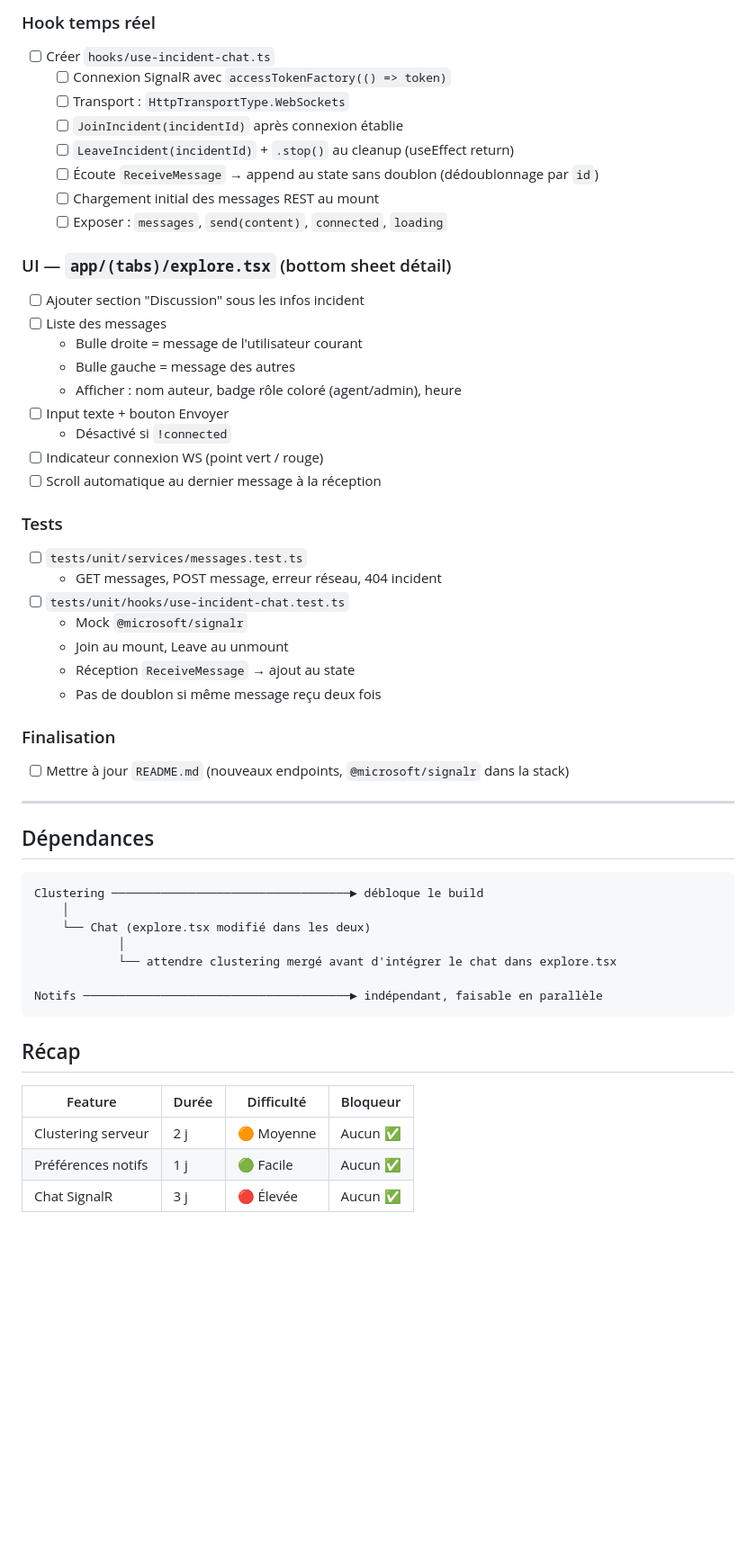
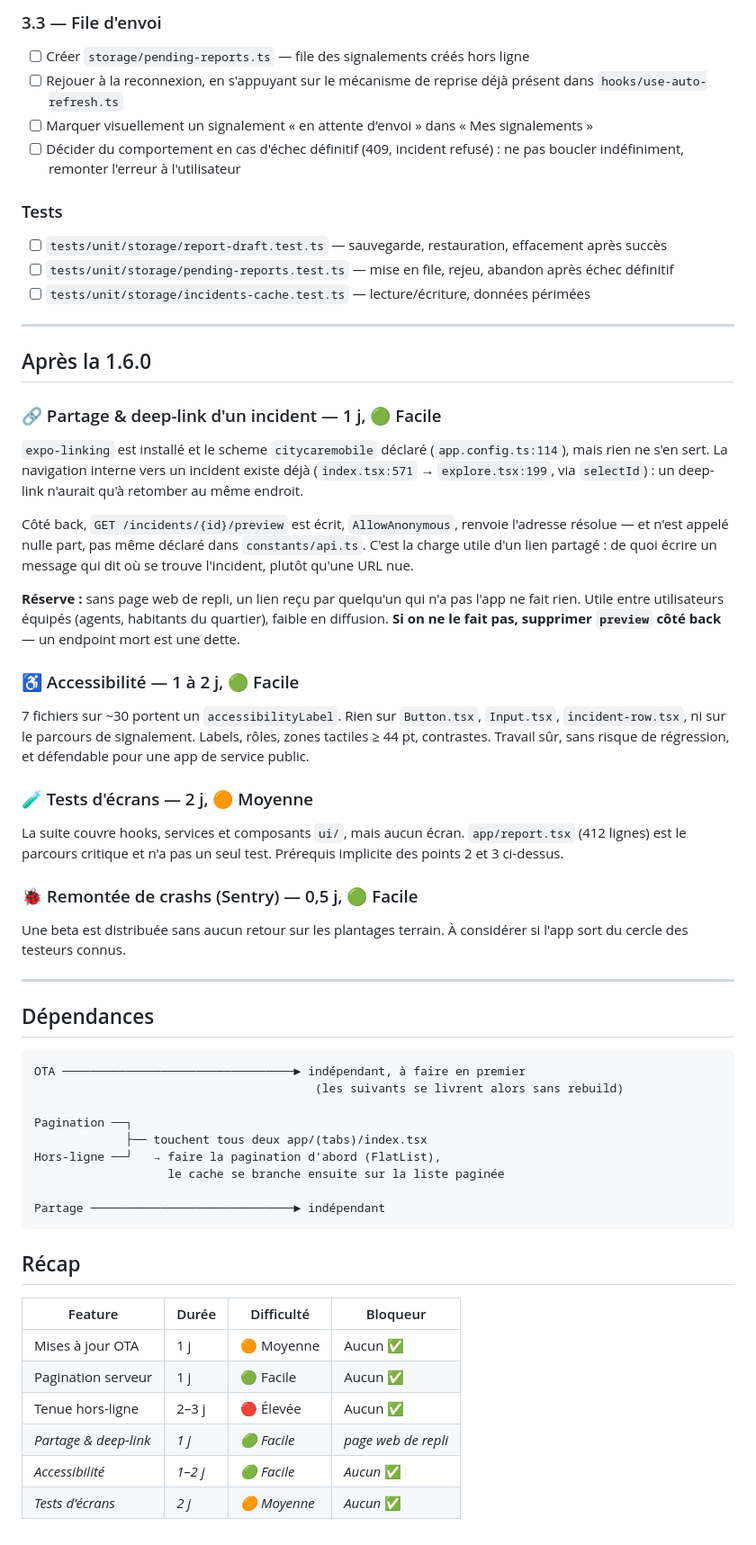
Before and after one commit to CityCareTeam/city-care-mobile, a Markdown page: ROADMAP.md, the part around one of its changes. Shown at 90% size. GitHub-like rendering; blank space fills up the shorter version.

````diff
--- a/ROADMAP.md
+++ b/ROADMAP.md
@@ -156,55 +143,79 @@
 
-### Hook temps réel
-- [ ] Créer `hooks/use-incident-chat.ts`
-  - [ ] Connexion SignalR avec `accessTokenFactory(() => token)`
-  - [ ] Transport : `HttpTransportType.WebSockets`
-  - [ ] `JoinIncident(incidentId)` après connexion établie
-  - [ ] `LeaveIncident(incidentId)` + `.stop()` au cleanup (useEffect return)
-  - [ ] Écoute `ReceiveMessage` → append au state sans doublon (dédoublonnage par `id`)
-  - [ ] Chargement initial des messages REST au mount
-  - [ ] Exposer : `messages`, `send(content)`, `connected`, `loading`
-
-### UI — `app/(tabs)/explore.tsx` (bottom sheet détail)
-- [ ] Ajouter section "Discussion" sous les infos incident
-- [ ] Liste des messages
-  - Bulle droite = message de l'utilisateur courant
-  - Bulle gauche = message des autres
-  - Afficher : nom auteur, badge rôle coloré (agent/admin), heure
-- [ ] Input texte + bouton Envoyer
-  - Désactivé si `!connected`
-- [ ] Indicateur connexion WS (point vert / rouge)
-- [ ] Scroll automatique au dernier message à la réception
+### 3.3 — File d'envoi
+- [ ] Créer `storage/pending-reports.ts` — file des signalements créés hors ligne
+- [ ] Rejouer à la reconnexion, en s'appuyant sur le mécanisme de reprise déjà
+      présent dans `hooks/use-auto-refresh.ts`
+- [ ] Marquer visuellement un signalement « en attente d'envoi » dans « Mes
+      signalements »
+- [ ] Décider du comportement en cas d'échec définitif (409, incident refusé) :
+      ne pas boucler indéfiniment, remonter l'erreur à l'utilisateur
 
 ### Tests
-- [ ] `tests/unit/services/messages.test.ts`
-  - GET messages, POST message, erreur réseau, 404 incident
-- [ ] `tests/unit/hooks/use-incident-chat.test.ts`
-  - Mock `@microsoft/signalr`
-  - Join au mount, Leave au unmount
-  - Réception `ReceiveMessage` → ajout au state
-  - Pas de doublon si même message reçu deux fois
+- [ ] `tests/unit/storage/report-draft.test.ts` — sauvegarde, restauration,
+      effacement après succès
+- [ ] `tests/unit/storage/pending-reports.test.ts` — mise en file, rejeu,
+      abandon après échec définitif
+- [ ] `tests/unit/storage/incidents-cache.test.ts` — lecture/écriture, données
+      périmées
 
-### Finalisation
-- [ ] Mettre à jour `README.md` (nouveaux endpoints, `@microsoft/signalr` dans la stack)
+---
+
+## Après la 1.6.0
+
+### 🔗 Partage & deep-link d'un incident — 1 j, 🟢 Facile
+`expo-linking` est installé et le scheme `citycaremobile` déclaré
+(`app.config.ts:114`), mais rien ne s'en sert. La navigation interne vers un
+incident existe déjà (`index.tsx:571` → `explore.tsx:199`, via `selectId`) : un
+deep-link n'aurait qu'à retomber au même endroit.
+
+Côté back, `GET /incidents/{id}/preview` est écrit, `AllowAnonymous`, renvoie
+l'adresse résolue — et n'est appelé nulle part, pas même déclaré dans
+`constants/api.ts`. C'est la charge utile d'un lien partagé : de quoi écrire un
+message qui dit où se trouve l'incident, plutôt qu'une URL nue.
+
+**Réserve :** sans page web de repli, un lien reçu par quelqu'un qui n'a pas
+l'app ne fait rien. Utile entre utilisateurs équipés (agents, habitants du
+quartier), faible en diffusion. **Si on ne le fait pas, supprimer `preview`
+côté back** — un endpoint mort est une dette.
+
+### ♿ Accessibilité — 1 à 2 j, 🟢 Facile
+7 fichiers sur ~30 portent un `accessibilityLabel`. Rien sur `Button.tsx`,
+`Input.tsx`, `incident-row.tsx`, ni sur le parcours de signalement. Labels,
+rôles, zones tactiles ≥ 44 pt, contrastes. Travail sûr, sans risque de
+régression, et défendable pour une app de service public.
+
+### 🧪 Tests d'écrans — 2 j, 🟠 Moyenne
+La suite couvre hooks, services et composants `ui/`, mais aucun écran.
+`app/report.tsx` (412 lignes) est le parcours critique et n'a pas un seul test.
+Prérequis implicite des points 2 et 3 ci-dessus.
+
+### 🐞 Remontée de crashs (Sentry) — 0,5 j, 🟢 Facile
+Une beta est distribuée sans aucun retour sur les plantages terrain. À
+considérer si l'app sort du cercle des testeurs connus.
 
 ---
 
 ## Dépendances
 
 ```
-Clustering ──────────────────────────────────► débloque le build
-    │
-    └── Chat (explore.tsx modifié dans les deux)
-            │
-            └── attendre clustering mergé avant d'intégrer le chat dans explore.tsx
+OTA ─────────────────────────────────► indépendant, à faire en premier
+                                        (les suivants se livrent alors sans rebuild)
 
-Notifs ──────────────────────────────────────► indépendant, faisable en parallèle
+Pagination ──┐
+             ├── touchent tous deux app/(tabs)/index.tsx
+Hors-ligne ──┘   → faire la pagination d'abord (FlatList),
+                   le cache se branche ensuite sur la liste paginée
+
+Partage ─────────────────────────────► indépendant
 ```
 
 ## Récap
 
 | Feature | Durée | Difficulté | Bloqueur |
 |---|---|---|---|
-| Clustering serveur | 2 j | 🟠 Moyenne | Aucun ✅ |
-| Préférences notifs | 1 j | 🟢 Facile | Aucun ✅ |
-| Chat SignalR | 3 j | 🔴 Élevée | Aucun ✅ |
+| Mises à jour OTA | 1 j | 🟠 Moyenne | Aucun ✅ |
+| Pagination serveur | 1 j | 🟢 Facile | Aucun ✅ |
+| Tenue hors-ligne | 2–3 j | 🔴 Élevée | Aucun ✅ |
+| *Partage & deep-link* | *1 j* | *🟢 Facile* | *page web de repli* |
+| *Accessibilité* | *1–2 j* | *🟢 Facile* | *Aucun* ✅ |
+| *Tests d'écrans* | *2 j* | *🟠 Moyenne* | *Aucun* ✅ |
````
Also changed, not shown: other parts of ROADMAP.md (+104 -117 lines).
